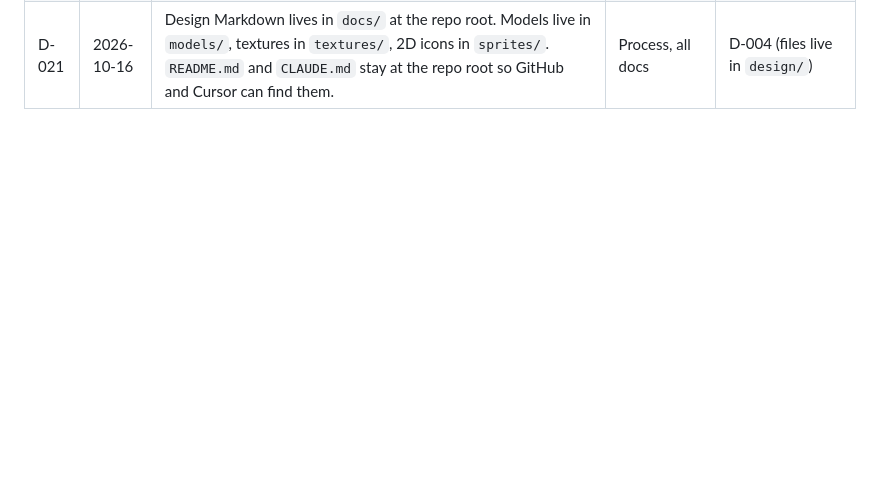
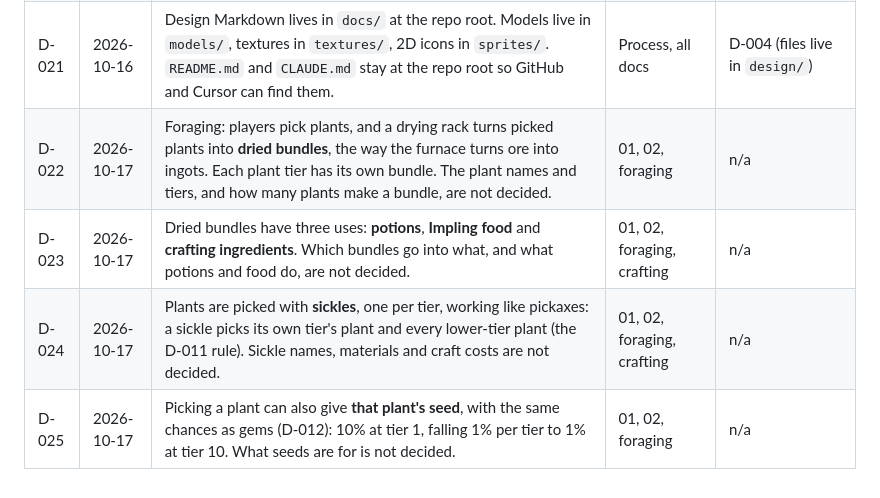
Before and after one commit to joobajooba/COLLAB_IMPZ, a Markdown page: docs/DECISIONS.md, the part around the change. Drawn GitHub-style; blank space fills up the shorter version.

Commit message:
Record foraging decisions D-022 to D-025
Dried bundles from a drying rack, their three uses, sickle gating like
pickaxes, and a seed drop at the gem chances.

Co-Authored-By: Claude Opus 5.5 <noreply@anthropic.com>

```diff
--- a/docs/DECISIONS.md
+++ b/docs/DECISIONS.md
@@ -27,3 +27,7 @@ A decision can only be changed by the user. Changing it means adding a new entry
 | D-019 | 2026-10-15 | The user owns a licence for **Stylized Ore** (Stylized Craft). The game's ore veins should look like it: faceted grey rock spires, mounds and small piles, with chunky ore pieces set into the rock faces in each ore's colour. | Art, mining, ore veins | n/a |
 | D-020 | 2026-10-16 | Tier 7 is named **Titanite** (was Mithril). Tier 8 is named **Dreadstone** (was Adamantite). That covers the ore, the nugget, the ingot and the pickaxe. File names still use `mithril` and `adamantite` until those files are renamed. Gem pairings stay Diamond and Painite. Craft costs stay the same amounts, with Dreadstone Ingot where the table had Adamantite Ingot. | 02, mining, inventory, pickaxes | The names Mithril and Adamantite in D-005, D-006 and D-012 |
 | D-021 | 2026-10-16 | Design Markdown lives in `docs/` at the repo root. Models live in `models/`, textures in `textures/`, 2D icons in `sprites/`. `README.md` and `CLAUDE.md` stay at the repo root so GitHub and Cursor can find them. | Process, all docs | D-004 (files live in `design/`) |
+| D-022 | 2026-10-17 | Foraging: players pick plants, and a drying rack turns picked plants into **dried bundles**, the way the furnace turns ore into ingots. Each plant tier has its own bundle. The plant names and tiers, and how many plants make a bundle, are not decided. | 01, 02, foraging | n/a |
+| D-023 | 2026-10-17 | Dried bundles have three uses: **potions**, **Impling food** and **crafting ingredients**. Which bundles go into what, and what potions and food do, are not decided. | 01, 02, foraging, crafting | n/a |
+| D-024 | 2026-10-17 | Plants are picked with **sickles**, one per tier, working like pickaxes: a sickle picks its own tier's plant and every lower-tier plant (the D-011 rule). Sickle names, materials and craft costs are not decided. | 01, 02, foraging, crafting | n/a |
+| D-025 | 2026-10-17 | Picking a plant can also give **that plant's seed**, with the same chances as gems (D-012): 10% at tier 1, falling 1% per tier to 1% at tier 10. What seeds are for is not decided. | 01, 02, foraging | n/a |
```
